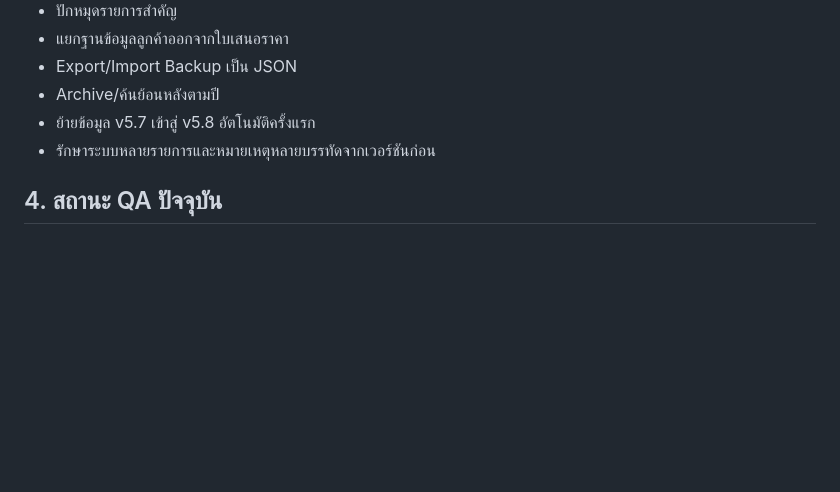
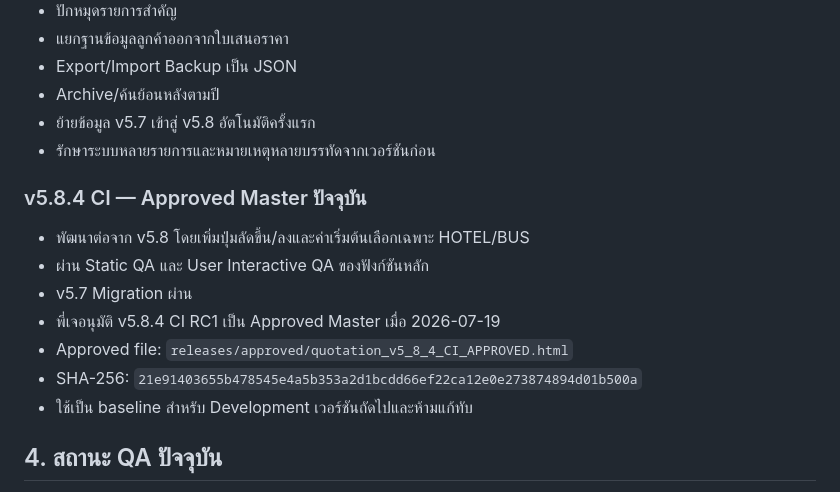
Before and after one commit to chettana33/ichinotour-quotation, a Markdown page: MASTER_CONTEXT.md, the part around the change. Rendered like a GitHub page; blank space fills up the shorter version.

Commit message:
Approve v5.8.4 CI Master in MASTER_CONTEXT.md

```diff
--- a/MASTER_CONTEXT.md
+++ b/MASTER_CONTEXT.md
@@ -56,6 +56,16 @@
 - ย้ายข้อมูล v5.7 เข้าสู่ v5.8 อัตโนมัติครั้งแรก
 - รักษาระบบหลายรายการและหมายเหตุหลายบรรทัดจากเวอร์ชันก่อน
 
+### v5.8.4 CI — Approved Master ปัจจุบัน
+
+- พัฒนาต่อจาก v5.8 โดยเพิ่มปุ่มลัดขึ้น/ลงและค่าเริ่มต้นเลือกเฉพาะ HOTEL/BUS
+- ผ่าน Static QA และ User Interactive QA ของฟังก์ชันหลัก
+- v5.7 Migration ผ่าน
+- พี่เจอนุมัติ v5.8.4 CI RC1 เป็น Approved Master เมื่อ 2026-07-19
+- Approved file: `releases/approved/quotation_v5_8_4_CI_APPROVED.html`
+- SHA-256: `21e91403655b478545e4a5b353a2d1bcdd66ef22ca12e0e273874894d01b500a`
+- ใช้เป็น baseline สำหรับ Development เวอร์ชันถัดไปและห้ามแก้ทับ
+
 ## 4. สถานะ QA ปัจจุบัน
 
 - Static QA ของ v5.8 ผ่าน
```
